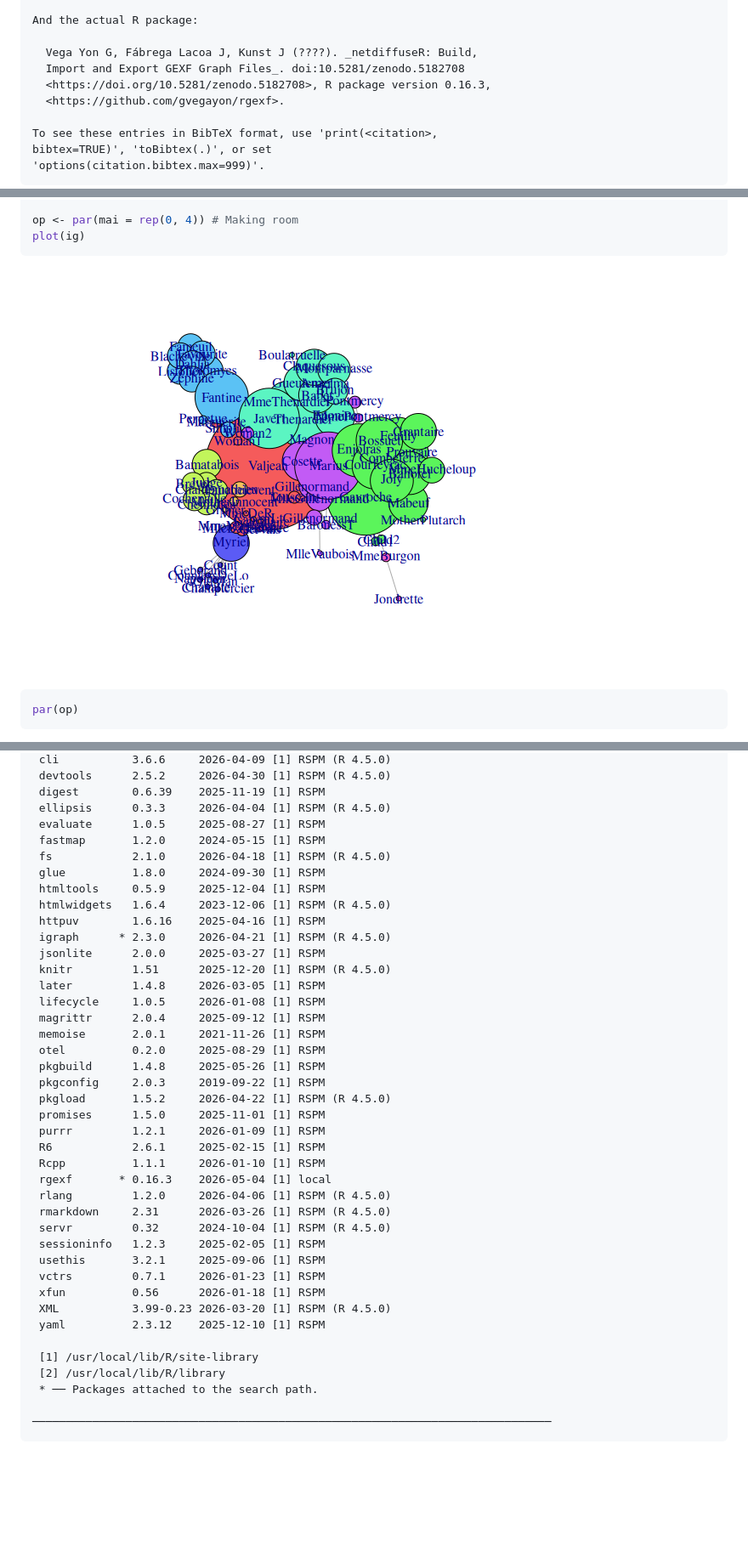
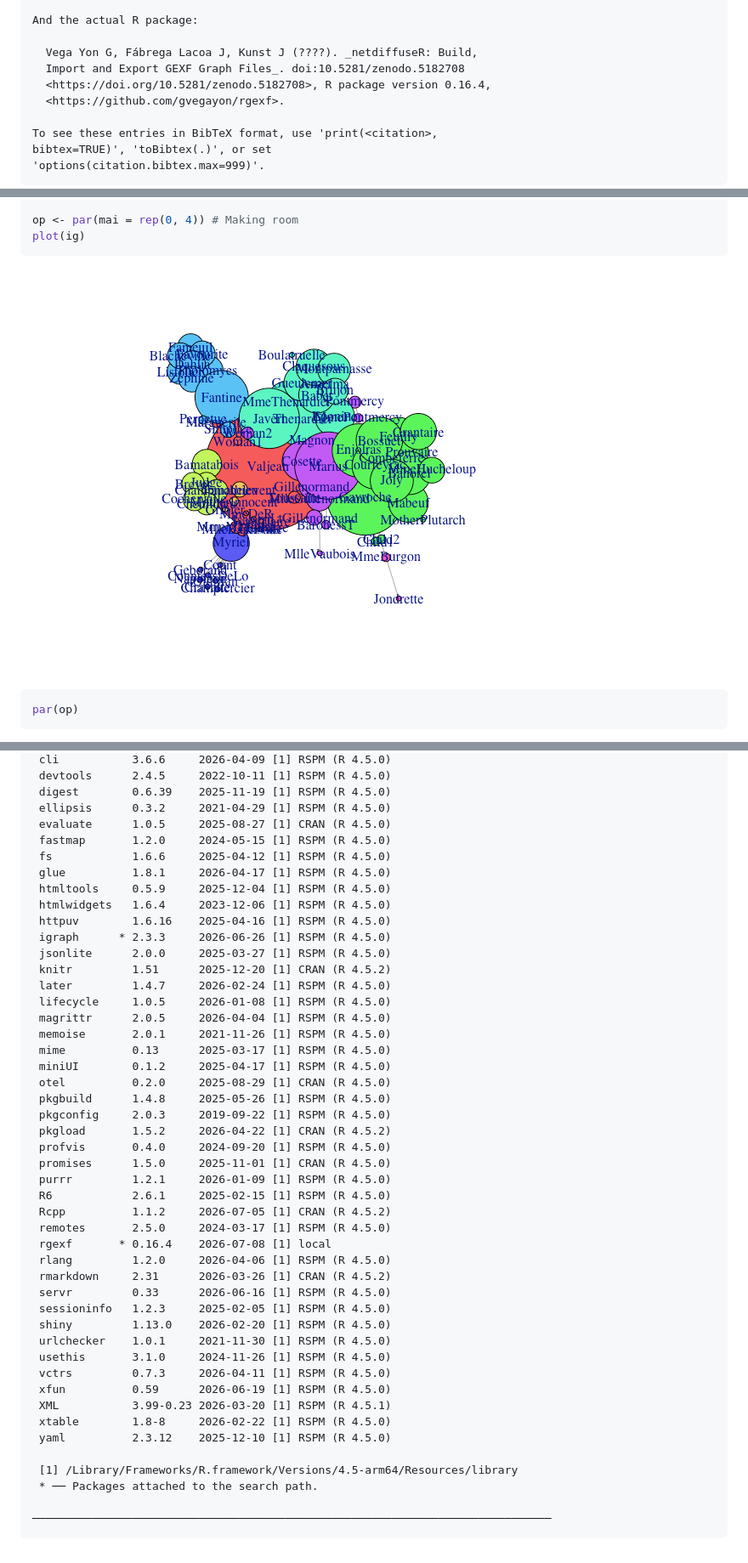
Before and after one commit to gvegayon/rgexf, a Markdown page: README.md, 3 parts joined by grey strips. Shown at 85% size. Drawn GitHub-style; pictures changed too: man/figures/igraph-1.png; blank space fills up the shorter version.

```diff
--- a/README.md
+++ b/README.md
@@ -76,7 +102,7 @@ citation(package="rgexf")
 
       Vega Yon G, Fábrega Lacoa J, Kunst J (????). _netdiffuseR: Build,
       Import and Export GEXF Graph Files_. doi:10.5281/zenodo.5182708
-      <https://doi.org/10.5281/zenodo.5182708>, R package version 0.16.3,
+      <https://doi.org/10.5281/zenodo.5182708>, R package version 0.16.4,
       <https://github.com/gvegayon/rgexf>.
 
     To see these entries in BibTeX format, use 'print(<citation>,
@@ -543,42 +569,48 @@ devtools::session_info()
      cli           3.6.6     2026-04-09 [1] RSPM (R 4.5.0)
-     devtools      2.5.2     2026-04-30 [1] RSPM (R 4.5.0)
-     digest        0.6.39    2025-11-19 [1] RSPM
-     ellipsis      0.3.3     2026-04-04 [1] RSPM (R 4.5.0)
-     evaluate      1.0.5     2025-08-27 [1] RSPM
-     fastmap       1.2.0     2024-05-15 [1] RSPM
-     fs            2.1.0     2026-04-18 [1] RSPM (R 4.5.0)
-     glue          1.8.0     2024-09-30 [1] RSPM
-     htmltools     0.5.9     2025-12-04 [1] RSPM
+     devtools      2.4.5     2022-10-11 [1] RSPM (R 4.5.0)
+     digest        0.6.39    2025-11-19 [1] RSPM (R 4.5.0)
+     ellipsis      0.3.2     2021-04-29 [1] RSPM (R 4.5.0)
+     evaluate      1.0.5     2025-08-27 [1] CRAN (R 4.5.0)
+     fastmap       1.2.0     2024-05-15 [1] RSPM (R 4.5.0)
+     fs            1.6.6     2025-04-12 [1] RSPM (R 4.5.0)
+     glue          1.8.1     2026-04-17 [1] RSPM (R 4.5.0)
+     htmltools     0.5.9     2025-12-04 [1] RSPM (R 4.5.0)
      htmlwidgets   1.6.4     2023-12-06 [1] RSPM (R 4.5.0)
-     httpuv        1.6.16    2025-04-16 [1] RSPM
-     igraph      * 2.3.0     2026-04-21 [1] RSPM (R 4.5.0)
-     jsonlite      2.0.0     2025-03-27 [1] RSPM
-     knitr         1.51      2025-12-20 [1] RSPM (R 4.5.0)
-     later         1.4.8     2026-03-05 [1] RSPM
-     lifecycle     1.0.5     2026-01-08 [1] RSPM
-     magrittr      2.0.4     2025-09-12 [1] RSPM
-     memoise       2.0.1     2021-11-26 [1] RSPM
-     otel          0.2.0     2025-08-29 [1] RSPM
-     pkgbuild      1.4.8     2025-05-26 [1] RSPM
-     pkgconfig     2.0.3     2019-09-22 [1] RSPM
-     pkgload       1.5.2     2026-04-22 [1] RSPM (R 4.5.0)
-     promises      1.5.0     2025-11-01 [1] RSPM
-     purrr         1.2.1     2026-01-09 [1] RSPM
-     R6            2.6.1     2025-02-15 [1] RSPM
-     Rcpp          1.1.1     2026-01-10 [1] RSPM
-     rgexf       * 0.16.3    2026-05-04 [1] local
+     httpuv        1.6.16    2025-04-16 [1] RSPM (R 4.5.0)
+     igraph      * 2.3.3     2026-06-26 [1] RSPM (R 4.5.0)
+     jsonlite      2.0.0     2025-03-27 [1] RSPM (R 4.5.0)
+     knitr         1.51      2025-12-20 [1] CRAN (R 4.5.2)
+     later         1.4.7     2026-02-24 [1] RSPM (R 4.5.0)
+     lifecycle     1.0.5     2026-01-08 [1] RSPM (R 4.5.0)
+     magrittr      2.0.5     2026-04-04 [1] RSPM (R 4.5.0)
+     memoise       2.0.1     2021-11-26 [1] RSPM (R 4.5.0)
+     mime          0.13      2025-03-17 [1] RSPM (R 4.5.0)
+     miniUI        0.1.2     2025-04-17 [1] RSPM (R 4.5.0)
+     otel          0.2.0     2025-08-29 [1] CRAN (R 4.5.0)
+     pkgbuild      1.4.8     2025-05-26 [1] RSPM (R 4.5.0)
+     pkgconfig     2.0.3     2019-09-22 [1] RSPM (R 4.5.0)
+     pkgload       1.5.2     2026-04-22 [1] CRAN (R 4.5.2)
+     profvis       0.4.0     2024-09-20 [1] RSPM (R 4.5.0)
+     promises      1.5.0     2025-11-01 [1] CRAN (R 4.5.0)
+     purrr         1.2.1     2026-01-09 [1] RSPM (R 4.5.0)
+     R6            2.6.1     2025-02-15 [1] RSPM (R 4.5.0)
+     Rcpp          1.1.2     2026-07-05 [1] CRAN (R 4.5.2)
+     remotes       2.5.0     2024-03-17 [1] RSPM (R 4.5.0)
+     rgexf       * 0.16.4    2026-07-08 [1] local
      rlang         1.2.0     2026-04-06 [1] RSPM (R 4.5.0)
-     rmarkdown     2.31      2026-03-26 [1] RSPM (R 4.5.0)
-     servr         0.32      2024-10-04 [1] RSPM (R 4.5.0)
-     sessioninfo   1.2.3     2025-02-05 [1] RSPM
-     usethis       3.2.1     2025-09-06 [1] RSPM
-     vctrs         0.7.1     2026-01-23 [1] RSPM
-     xfun          0.56      2026-01-18 [1] RSPM
-     XML           3.99-0.23 2026-03-20 [1] RSPM (R 4.5.0)
-     yaml          2.3.12    2025-12-10 [1] RSPM
+     rmarkdown     2.31      2026-03-26 [1] CRAN (R 4.5.2)
+     servr         0.33      2026-06-16 [1] RSPM (R 4.5.0)
+     sessioninfo   1.2.3     2025-02-05 [1] RSPM (R 4.5.0)
+     shiny         1.13.0    2026-02-20 [1] RSPM (R 4.5.0)
+     urlchecker    1.0.1     2021-11-30 [1] RSPM (R 4.5.0)
+     usethis       3.1.0     2024-11-26 [1] RSPM (R 4.5.0)
+     vctrs         0.7.3     2026-04-11 [1] RSPM (R 4.5.0)
+     xfun          0.59      2026-06-19 [1] RSPM (R 4.5.0)
+     XML           3.99-0.23 2026-03-20 [1] RSPM (R 4.5.1)
+     xtable        1.8-8     2026-02-22 [1] RSPM (R 4.5.0)
+     yaml          2.3.12    2025-12-10 [1] RSPM (R 4.5.0)
 
-     [1] /usr/local/lib/R/site-library
-     [2] /usr/local/lib/R/library
+     [1] /Library/Frameworks/R.framework/Versions/4.5-arm64/Resources/library
      * ── Packages attached to the search path.
 
     ──────────────────────────────────────────────────────────────────────────────
```
Also changed, not shown: other parts of README.md (+52 -26 lines).
